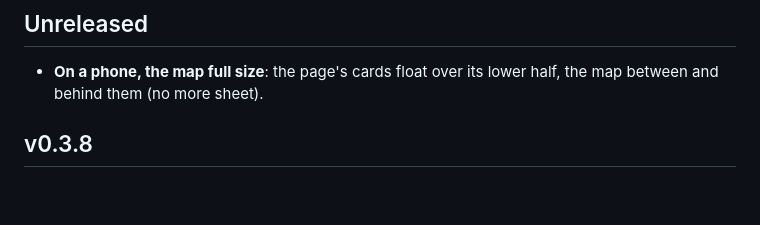
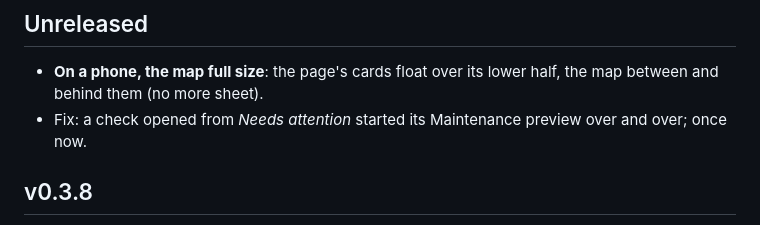
Before and after one commit to maxlmn/winelib, a Markdown page: CHANGELOG.md, the part around the change. Rendered like a GitHub page; blank space fills up the shorter version.

Commit message:
Changelog: the Needs attention loop fixed
Co-Authored-By: Claude <noreply@anthropic.com>

```diff
--- a/CHANGELOG.md
+++ b/CHANGELOG.md
@@ -4,6 +4,7 @@
 
 - **On a phone, the map full size**: the page's cards float over its lower half, the map between and behind them
   (no more sheet).
+- Fix: a check opened from *Needs attention* started its Maintenance preview over and over; once now.
 
 ## v0.3.8
 
```
